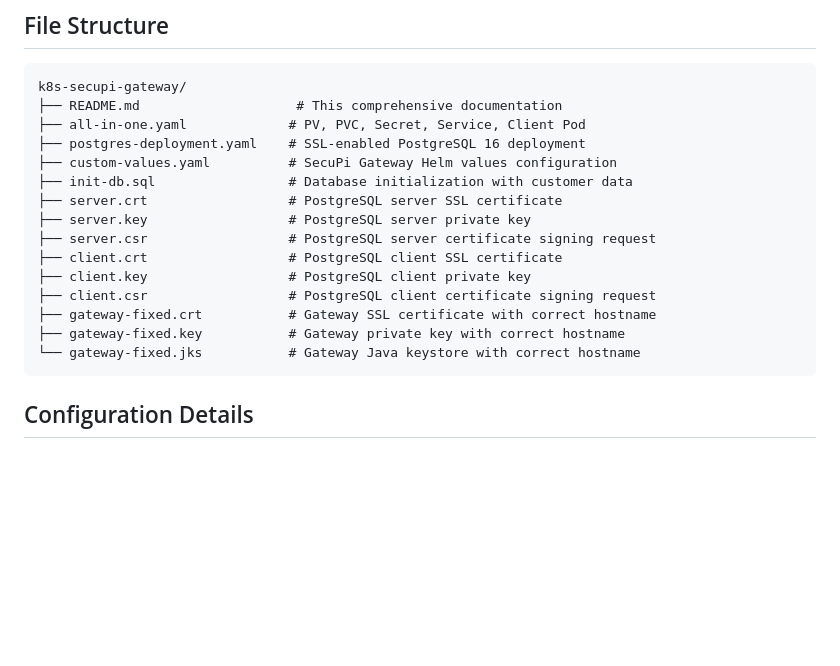
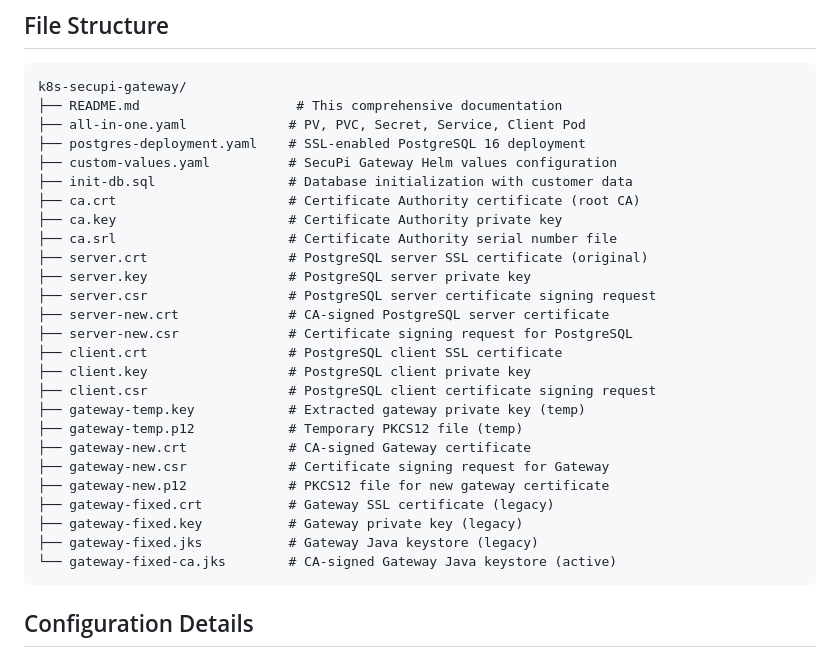
Before and after one commit to bongaquino/k8s-secupi-gateway, a Markdown page: README.md, the part around the change printed below. GitHub-like rendering; blank space fills up the shorter version.

````diff
--- a/README.md
+++ b/README.md
@@ -253,15 +286,26 @@ k8s-secupi-gateway/
 ├── postgres-deployment.yaml    # SSL-enabled PostgreSQL 16 deployment
 ├── custom-values.yaml          # SecuPi Gateway Helm values configuration
 ├── init-db.sql                 # Database initialization with customer data
-├── server.crt                  # PostgreSQL server SSL certificate
+├── ca.crt                      # Certificate Authority certificate (root CA)
+├── ca.key                      # Certificate Authority private key
+├── ca.srl                      # Certificate Authority serial number file
+├── server.crt                  # PostgreSQL server SSL certificate (original)
 ├── server.key                  # PostgreSQL server private key
 ├── server.csr                  # PostgreSQL server certificate signing request
+├── server-new.crt              # CA-signed PostgreSQL server certificate
+├── server-new.csr              # Certificate signing request for PostgreSQL
 ├── client.crt                  # PostgreSQL client SSL certificate
 ├── client.key                  # PostgreSQL client private key
 ├── client.csr                  # PostgreSQL client certificate signing request
-├── gateway-fixed.crt           # Gateway SSL certificate with correct hostname
-├── gateway-fixed.key           # Gateway private key with correct hostname
-└── gateway-fixed.jks           # Gateway Java keystore with correct hostname
+├── gateway-temp.key            # Extracted gateway private key (temp)
+├── gateway-temp.p12            # Temporary PKCS12 file (temp)
+├── gateway-new.crt             # CA-signed Gateway certificate
+├── gateway-new.csr             # Certificate signing request for Gateway
+├── gateway-new.p12             # PKCS12 file for new gateway certificate
+├── gateway-fixed.crt           # Gateway SSL certificate (legacy)
+├── gateway-fixed.key           # Gateway private key (legacy)
+├── gateway-fixed.jks           # Gateway Java keystore (legacy)
+└── gateway-fixed-ca.jks        # CA-signed Gateway Java keystore (active)
 ```
 
 ## Configuration Details
````
Also changed, not shown: other parts of README.md (+119 -23 lines).
